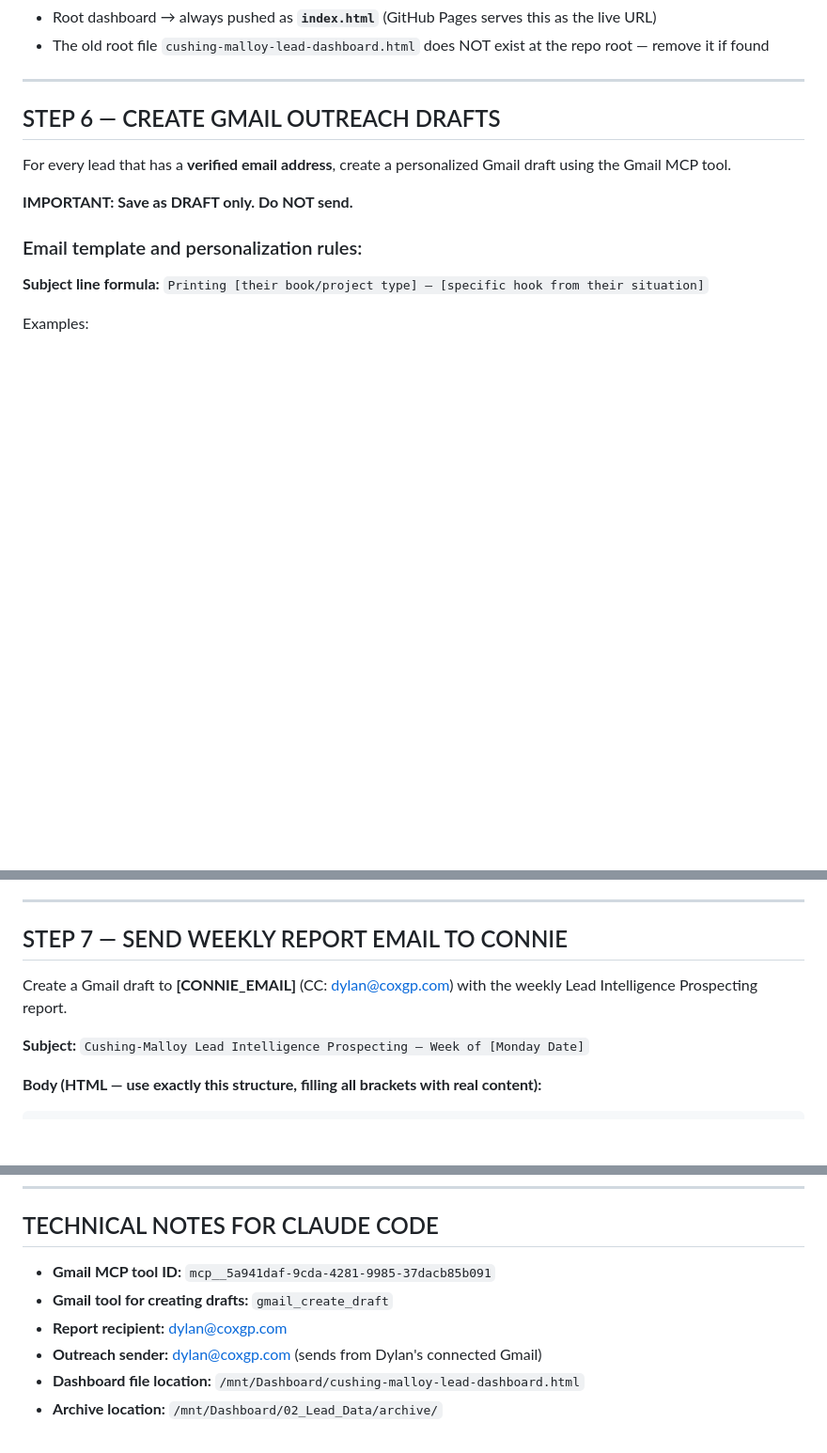
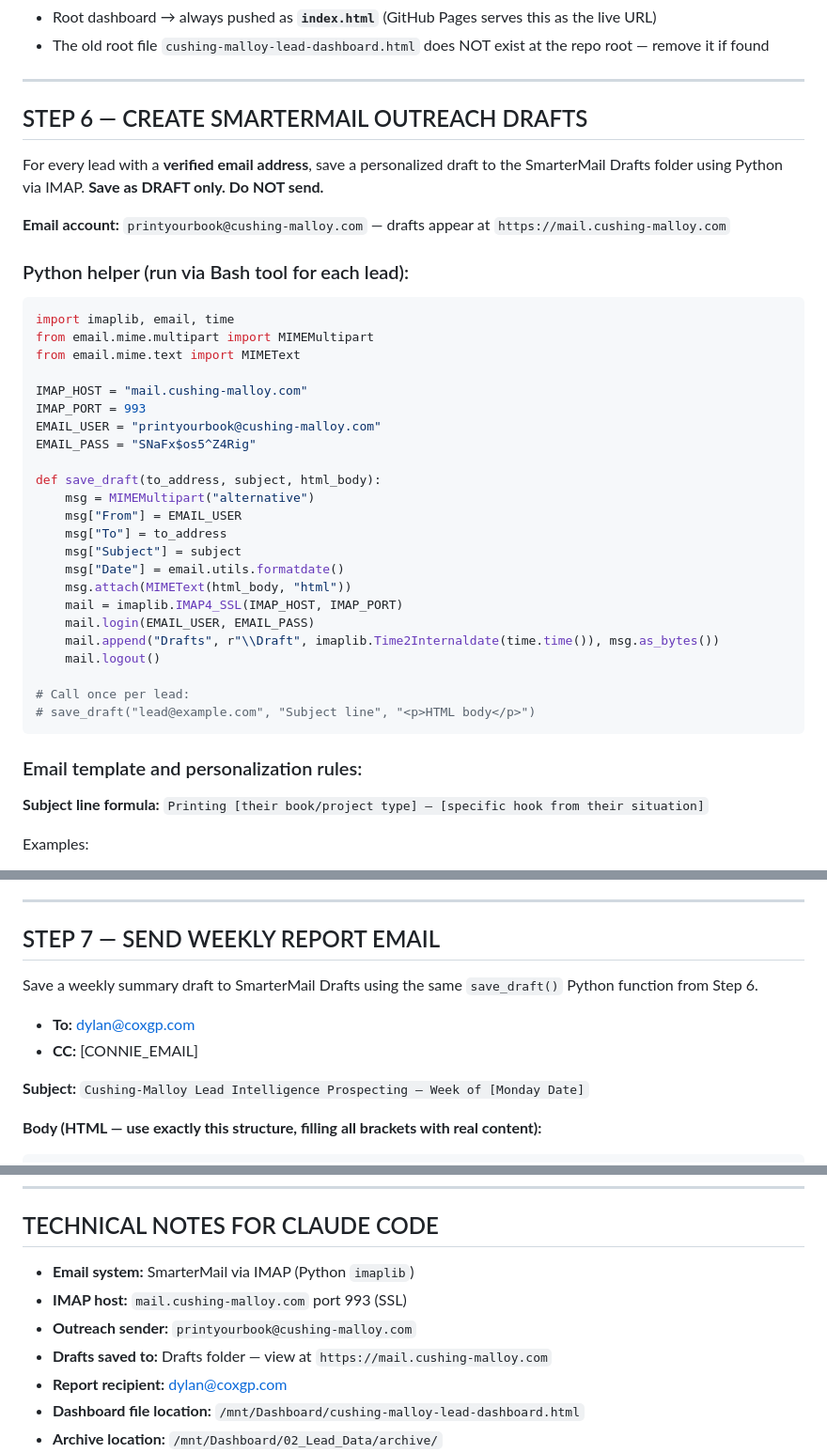
Before and after one commit to dylanfostercoxgp/Cushing-Malloy-Leads, a Markdown page: 03_Documentation/WEEKLY-PROCESS.md, 3 parts joined by grey strips. Shown at 94% size. Rendered like a GitHub page; blank space fills up the shorter version.

````diff
--- a/03_Documentation/WEEKLY-PROCESS.md
+++ b/03_Documentation/WEEKLY-PROCESS.md
@@ -252,11 +252,39 @@ git push origin main
 
 ---
 
-## STEP 6 — CREATE GMAIL OUTREACH DRAFTS
+## STEP 6 — CREATE SMARTERMAIL OUTREACH DRAFTS
 
-For every lead that has a **verified email address**, create a personalized Gmail draft using the Gmail MCP tool.
+For every lead with a **verified email address**, save a personalized draft to the SmarterMail Drafts folder using Python via IMAP. **Save as DRAFT only. Do NOT send.**
 
-**IMPORTANT: Save as DRAFT only. Do NOT send.**
+**Email account:** `printyourbook@cushing-malloy.com` — drafts appear at `https://mail.cushing-malloy.com`
+
+### Python helper (run via Bash tool for each lead):
+
+```python
+import imaplib, email, time
+from email.mime.multipart import MIMEMultipart
+from email.mime.text import MIMEText
+
+IMAP_HOST = "mail.cushing-malloy.com"
+IMAP_PORT = 993
+EMAIL_USER = "printyourbook@cushing-malloy.com"
+EMAIL_PASS = "SNaFx$os5^Z4Rig"
+
+def save_draft(to_address, subject, html_body):
+    msg = MIMEMultipart("alternative")
+    msg["From"] = EMAIL_USER
+    msg["To"] = to_address
+    msg["Subject"] = subject
+    msg["Date"] = email.utils.formatdate()
+    msg.attach(MIMEText(html_body, "html"))
+    mail = imaplib.IMAP4_SSL(IMAP_HOST, IMAP_PORT)
+    mail.login(EMAIL_USER, EMAIL_PASS)
+    mail.append("Drafts", r"\\Draft", imaplib.Time2Internaldate(time.time()), msg.as_bytes())
+    mail.logout()
+
+# Call once per lead:
+# save_draft("lead@example.com", "Subject line", "<p>HTML body</p>")
+```
 
 ### Email template and personalization rules:
 
@@ -312,9 +340,12 @@ cushing-malloy.com
 
 ---
 
-## STEP 7 — SEND WEEKLY REPORT EMAIL TO CONNIE
+## STEP 7 — SEND WEEKLY REPORT EMAIL
 
-Create a Gmail draft to **[CONNIE_EMAIL]** (CC: dylan@coxgp.com) with the weekly Lead Intelligence Prospecting report.
+Save a weekly summary draft to SmarterMail Drafts using the same `save_draft()` Python function from Step 6.
+
+- **To:** dylan@coxgp.com
+- **CC:** [CONNIE_EMAIL]
 
 **Subject:** `Cushing-Malloy Lead Intelligence Prospecting — Week of [Monday Date]`
 
@@ -488,10 +519,11 @@ Cushing-Malloy/
 
 ## TECHNICAL NOTES FOR CLAUDE CODE
 
-- **Gmail MCP tool ID:** `mcp__5a941daf-9cda-4281-9985-37dacb85b091`
-- **Gmail tool for creating drafts:** `gmail_create_draft`
+- **Email system:** SmarterMail via IMAP (Python `imaplib`)
+- **IMAP host:** `mail.cushing-malloy.com` port 993 (SSL)
+- **Outreach sender:** `printyourbook@cushing-malloy.com`
+- **Drafts saved to:** Drafts folder — view at `https://mail.cushing-malloy.com`
 - **Report recipient:** dylan@coxgp.com
-- **Outreach sender:** dylan@coxgp.com (sends from Dylan's connected Gmail)
 - **Dashboard file location:** `/mnt/Dashboard/cushing-malloy-lead-dashboard.html`
 - **Archive location:** `/mnt/Dashboard/02_Lead_Data/archive/`
 - **Scheduled task:** Monday, 3:00 AM (weekly)
````
Also changed, not shown: other parts of 03_Documentation/WEEKLY-PROCESS.md (+3 -3 lines), WEEKLY-PROCESS.md (+43 -11 lines).
